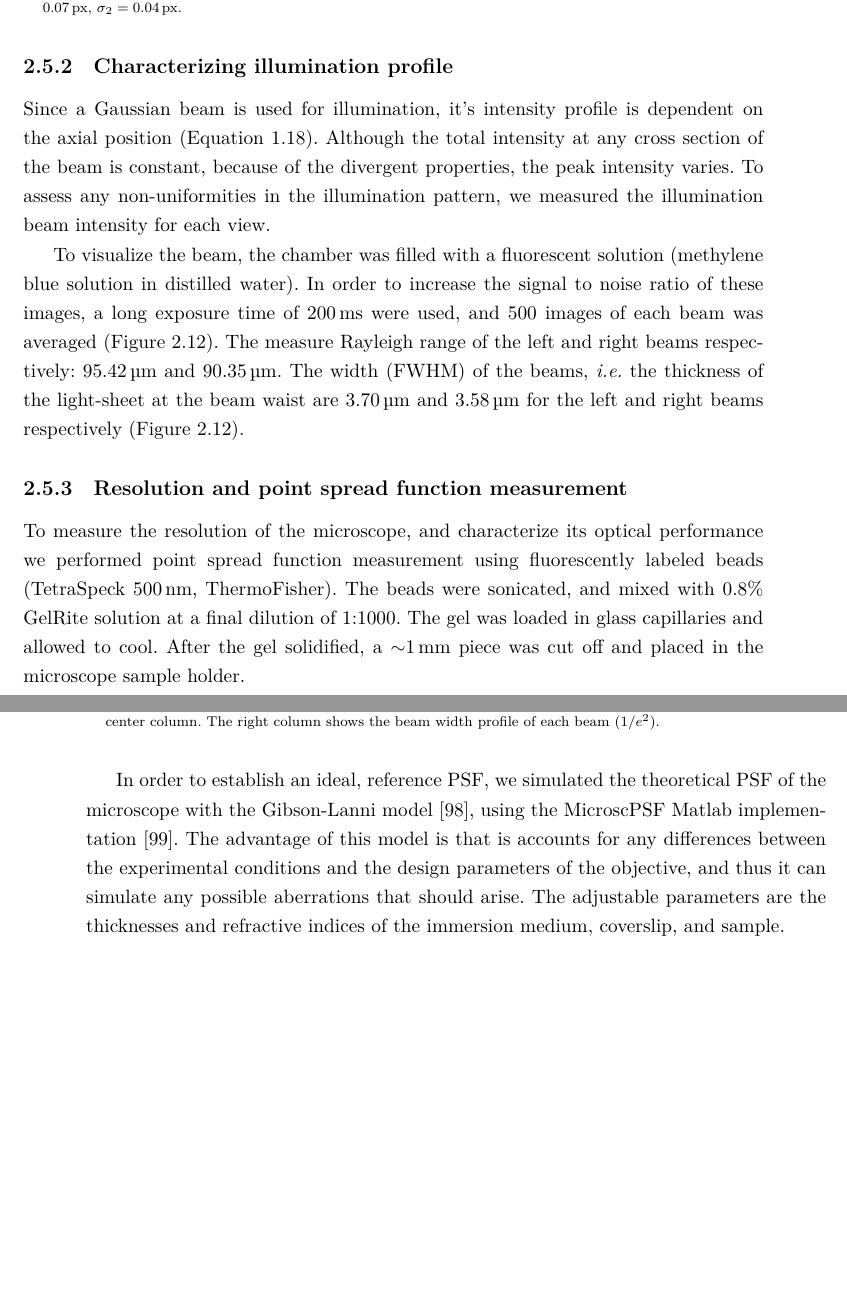
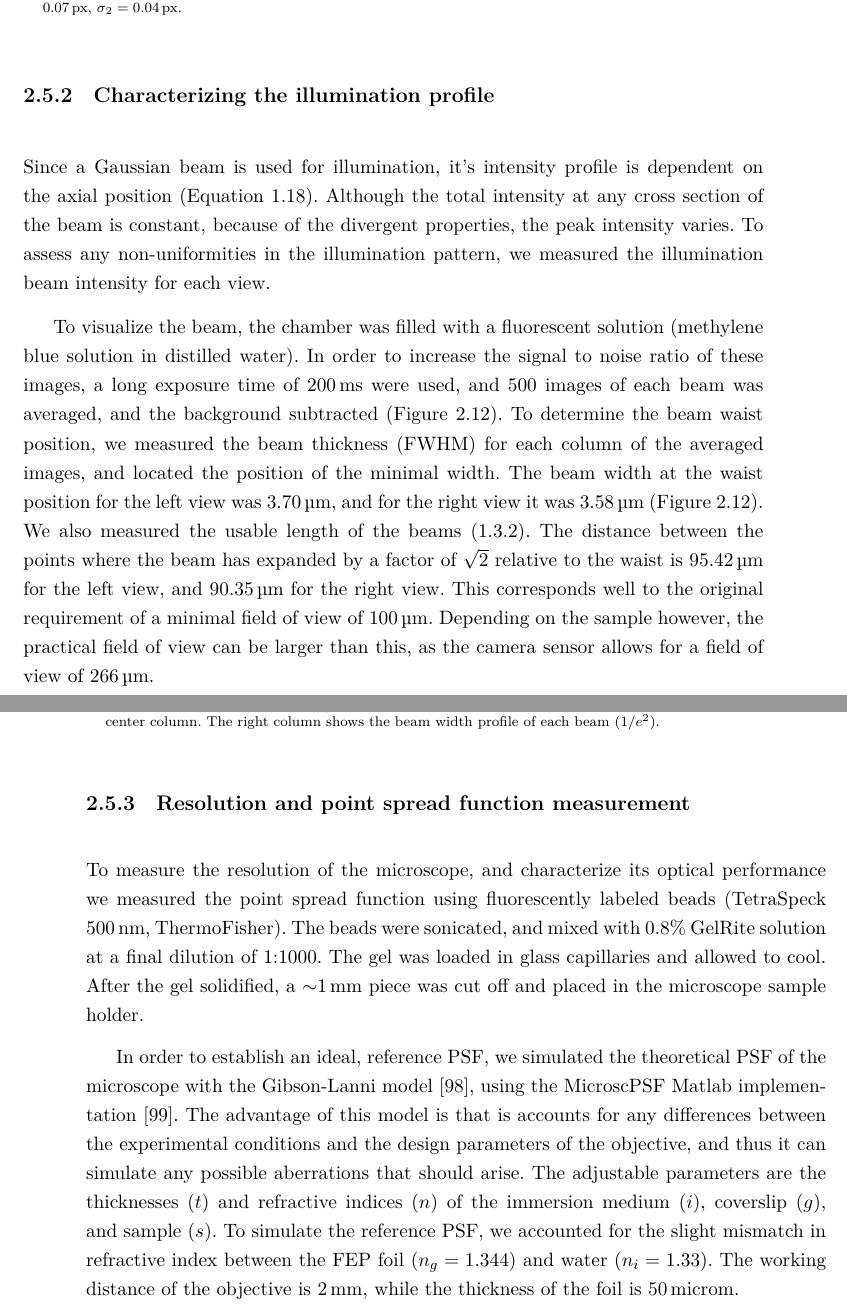
Before and after one commit to balintbalazs/thesis, a LaTeX thesis (dissertation_BB.tex, which reads 2_DualMouse.tex): two parts of pages 56 and 57 of 108, joined at a grey line, cut so that both start at the same text, the shorter picture padded with empty space. Compiled offline with XeLaTeX.

Commit message:
beam profile text updated

```diff
--- a/2_DualMouse.tex
+++ b/2_DualMouse.tex
@@ -466,10 +466,11 @@
       \label{fig:stability}
     \end{figure}
 
-  \subsection{Characterizing illumination profile}
+  \subsection{Characterizing the illumination profile}
     Since a Gaussian beam is used for illumination, it's intensity profile is dependent on the axial position (\autoref{eq:gaussian}). Although the total intensity at any cross section of the beam is constant, because of the divergent properties, the peak intensity varies. To assess any non-uniformities in the illumination pattern, we measured the illumination beam intensity for each view.
 
-    To visualize the beam, the chamber was filled with a fluorescent solution (methylene blue solution in distilled water). In order to increase the signal to noise ratio of these images, a long exposure time of \SI{200}{ms} were used, and 500 images of each beam was averaged (\autoref{fig:beamProfiles}). The measure Rayleigh range of the left and right beams respectively: \SI{95.42}{\micro m} and \SI{90.35}{\micro m}. The width (FWHM) of the beams, \textit{i.e.} the thickness of the light-sheet at the beam waist are \SI{3.70}{\micro m} and \SI{3.58}{\micro m} for the left and right beams respectively (\autoref{fig:beamProfiles}).
+    To visualize the beam, the chamber was filled with a fluorescent solution (methylene blue solution in distilled water). In order to increase the signal to noise ratio of these images, a long exposure time of \SI{200}{ms} were used, and 500 images of each beam was averaged, and the background subtracted (\autoref{fig:beamProfiles}).
+    To determine the beam waist position, we measured the beam thickness (FWHM) for each column of the averaged images, and located the position of the minimal width. The beam width at the waist position for the left view was   \SI{3.70}{\micro m}, and for the right view it was \SI{3.58}{\micro m} (\autoref{fig:beamProfiles}). We also measured the usable length of the beams (\ref{sec:dimensions}). The distance between the points where the beam has expanded by a factor of $\sqrt2$ relative to the waist is \SI{95.42}{\micro m} for the left view, and \SI{90.35}{\micro m} for the right view. This corresponds well to the original requirement of a minimal field of view of \SI{100}{\micro m}. Depending on the sample however, the practical field of view can be larger than this, as the camera sensor allows for a field of view of \SI{266}{\micro m}.
 
     \begin{figure}[htb]
       \centering
@@ -484,9 +485,9 @@
 
   \subsection{Resolution and point spread function measurement}
 
-    To measure the resolution of the microscope, and characterize its optical performance we performed point spread function measurement using fluorescently labeled beads (TetraSpeck \SI{500}{nm}, ThermoFisher). The beads were sonicated, and mixed with 0.8\% GelRite solution at a final dilution of 1:1000. The gel was loaded in glass capillaries and allowed to cool. After the gel solidified, a $\sim$\SI{1}{mm} piece was cut off and placed in the microscope sample holder.
+    To measure the resolution of the microscope, and characterize its optical performance we measured the point spread function using fluorescently labeled beads (TetraSpeck \SI{500}{nm}, ThermoFisher). The beads were sonicated, and mixed with 0.8\% GelRite solution at a final dilution of 1:1000. The gel was loaded in glass capillaries and allowed to cool. After the gel solidified, a $\sim$\SI{1}{mm} piece was cut off and placed in the microscope sample holder.
 
-    In order to establish an ideal, reference PSF, we simulated the theoretical PSF of the microscope with the Gibson-Lanni model \cite{gibson_experimental_1992}, using the MicroscPSF Matlab implementation \cite{li_fast_2017}. The advantage of this model is that is accounts for any differences between the experimental conditions and the design parameters of the objective, and thus it can simulate any possible aberrations that should arise. The adjustable parameters are the thicknesses and refractive indices of the immersion medium, coverslip, and sample.
+    In order to establish an ideal, reference PSF, we simulated the theoretical PSF of the microscope with the Gibson-Lanni model \cite{gibson_experimental_1992}, using the MicroscPSF Matlab implementation \cite{li_fast_2017}. The advantage of this model is that is accounts for any differences between the experimental conditions and the design parameters of the objective, and thus it can simulate any possible aberrations that should arise. The adjustable parameters are the thicknesses ($t$) and refractive indices ($n$) of the immersion medium ($i$), coverslip ($g$), and sample ($s$). To simulate the reference PSF, we accounted for the slight mismatch in refractive index between the FEP foil ($n_g = 1.344$) and water ($n_i = 1.33$). The working distance of the objective is \SI{2}{mm}, while the thickness of the foil is \SI{50}{micro m}.
 
     % \begin{figure}[htb]
     %   \centering
```
